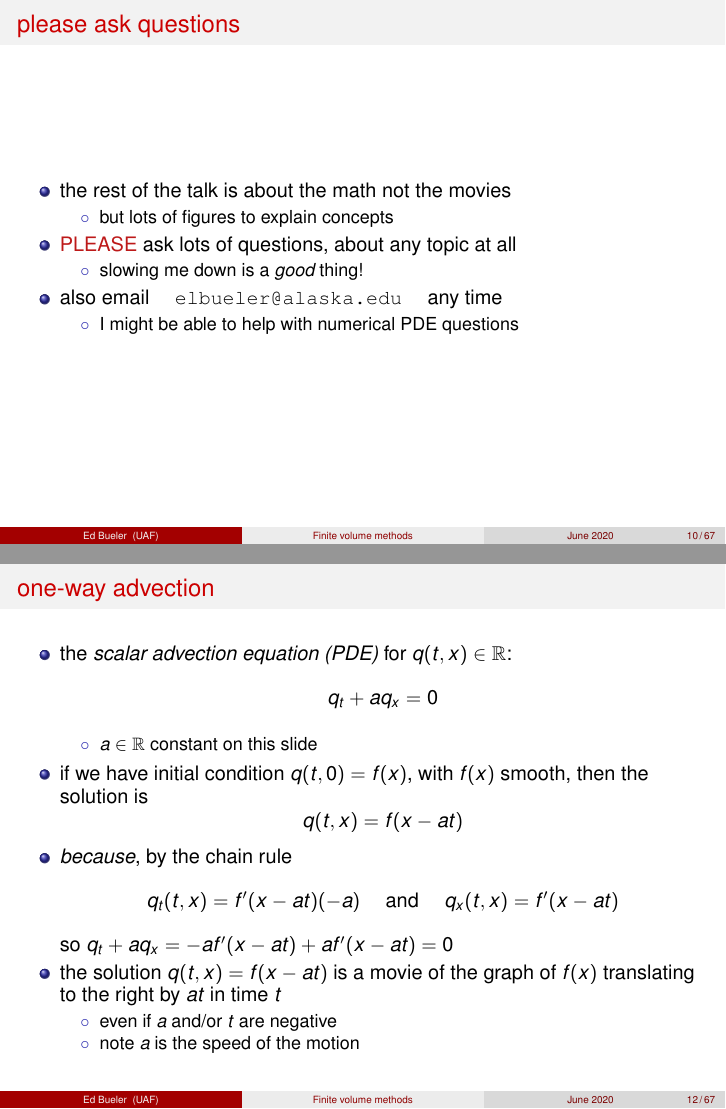
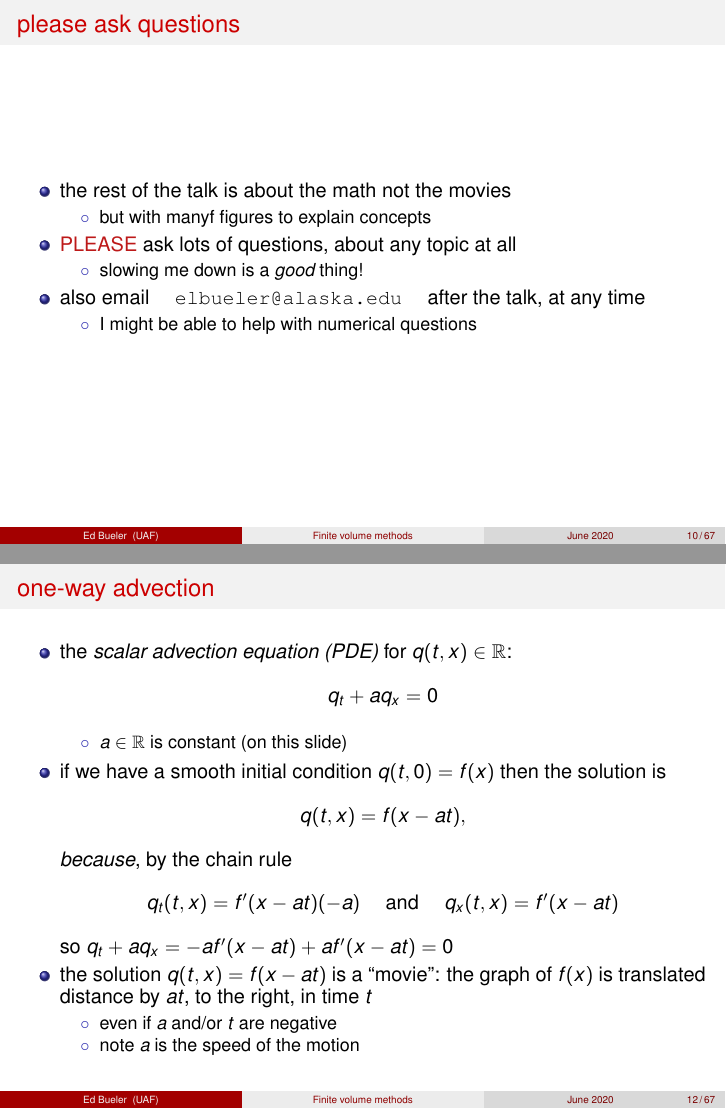
Before and after one commit to bueler/slide-teach, LaTeX slides (fvolume/slides.tex): pages 10 and 12 of 69, joined at a grey line. Compiled offline with pdfLaTeX.

Commit message:
minor style edits on first pages

```diff
--- a/fvolume/slides.tex
+++ b/fvolume/slides.tex
@@ -302,15 +298,15 @@ with speed $a=1$, initial condition $q(0,x)$ known, and periodic boundary condit
 \begin{itemize}
 \item the rest of the talk is about the math not the movies
     \begin{itemize}
-    \item[$\circ$] but lots of figures to explain concepts
+    \item[$\circ$] but with manyf figures to explain concepts
     \end{itemize}
 \item \alert{PLEASE} ask lots of questions, about any topic at all
     \begin{itemize}
     \item[$\circ$] slowing me down is a \emph{good} thing!
     \end{itemize}
-\item also email \quad \texttt{elbueler\@@alaska.edu} \quad any time
+\item also email \quad \texttt{elbueler\@@alaska.edu} \quad after the talk, at any time
     \begin{itemize}
-    \item[$\circ$] I might be able to help with numerical PDE questions
+    \item[$\circ$] I might be able to help with numerical questions
     \end{itemize}
 \end{itemize}
 \end{frame}
@@ -333,14 +329,14 @@ with speed $a=1$, initial condition $q(0,x)$ known, and periodic boundary condit
     $$q_t + a q_x=0$$
 
     \begin{itemize}
-    \item[$\circ$] $a\in\RR$ constant on this slide
+    \item[$\circ$] $a\in\RR$ is constant (on this slide)
     \end{itemize}
-\item if we have initial condition $q(t,0)=f(x)$, with $f(x)$ smooth, then the solution is
-    $$q(t,x) = f(x-at)$$
-\item \emph{because}, by the chain rule
+\item if we have a smooth initial condition $q(t,0)=f(x)$ then the solution is
+    $$q(t,x) = f(x-at),$$
+\emph{because}, by the chain rule
     $$q_t(t,x) = f'(x-at) (-a) \quad \text{ and } \quad q_x(t,x) = f'(x-at)$$
 so $q_t + a q_x = -a f'(x-at) + a f'(x-at) = 0$
-\item the solution $q(t,x)=f(x-at)$ is a movie of the graph of $f(x)$ translating to the right by $at$ in time $t$
+\item the solution $q(t,x)=f(x-at)$ is a ``movie'': the graph of $f(x)$ is translated distance by $at$, to the right, in time $t$
     \begin{itemize}
     \item[$\circ$] even if $a$ and/or $t$ are negative
     \item[$\circ$] note $a$ is the speed of the motion
```
Also changed, not shown: fvolume/slides.tex (22 more changed lines).
